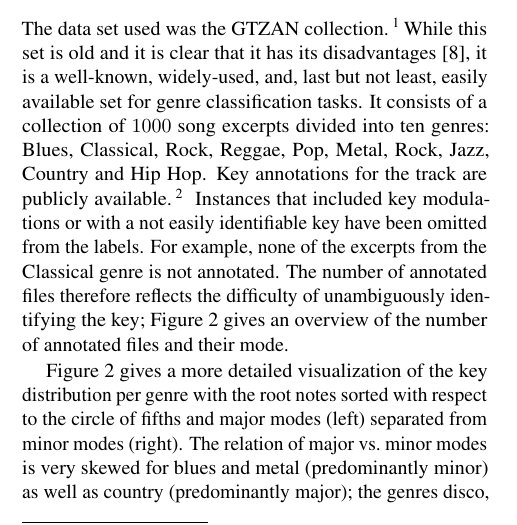
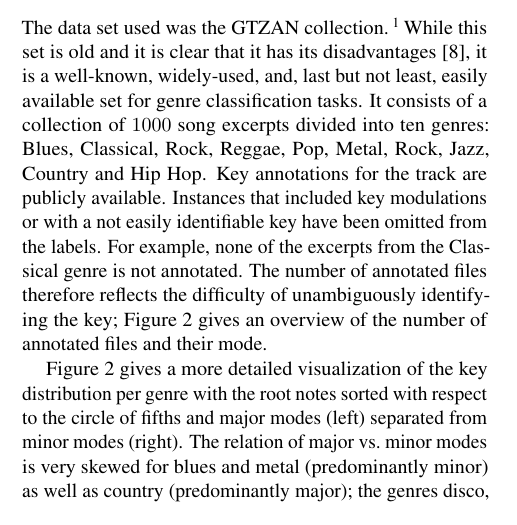
Before and after one commit to cianobri/ChromaPaper, a LaTeX paper (ChromaPaper.tex): part of one column of page 1 of 5, cut so that both start at the same text. Compiled offline with pdfLaTeX.

Commit message:
fixed box plot, removed identifying url for now

```diff
--- a/ChromaPaper.tex
+++ b/ChromaPaper.tex
@@ -73,7 +73,8 @@ After we described the data set (\secref{sec:dataset}) and the feature extractio
 
 \section{Data set}\label{sec:dataset}
 The data set used was the GTZAN collection.\footnote{\url{http://marsyas.info/download/data_sets}}While this set is old and it is clear that it has its disadvantages \cite{sturm_analysis_2012}, it is a well-known, widely-used, and, last but not least, easily available set for genre classification tasks. It consists of a collection of $1000$ song excerpts divided into ten genres: Blues, Classical, Rock, Reggae, Pop, Metal, Rock, Jazz, Country and Hip Hop.
-Key annotations for the track are publicly available.\footnote{\url{github.com/alexanderlerch/data_set}} Instances that included key modulations or with a not easily identifiable key have been omitted from the labels. For example, none of the excerpts from the Classical genre is not annotated.
+Key annotations for the track are publicly available. %\footnote{\url{github.com/alexanderlerch/data_set}}
+Instances that included key modulations or with a not easily identifiable key have been omitted from the labels. For example, none of the excerpts from the Classical genre is not annotated.
 The number of annotated files therefore reflects the difficulty of unambiguously identifying the key; Figure~\ref{tab:NumberOfAnnotatedDataSetEntries} gives an overview of the number of annotated files and their mode.
 
 \begin{figure}[tb]\label{tab:NumberOfAnnotatedDataSetEntries}
```
Also changed, not shown: ChromaPaper.pdf, graph/allMajChroma+Krum+Temp.png, 1 other file.
